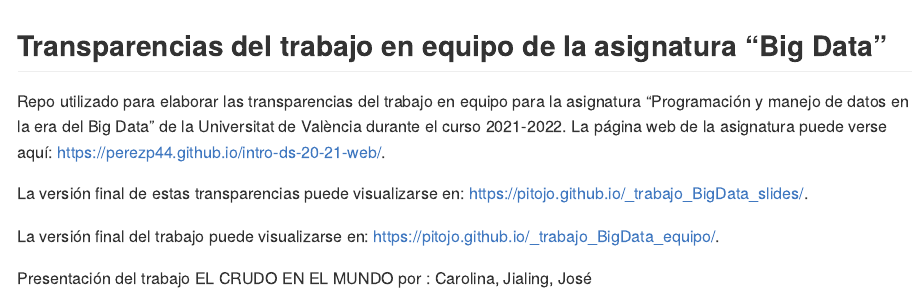
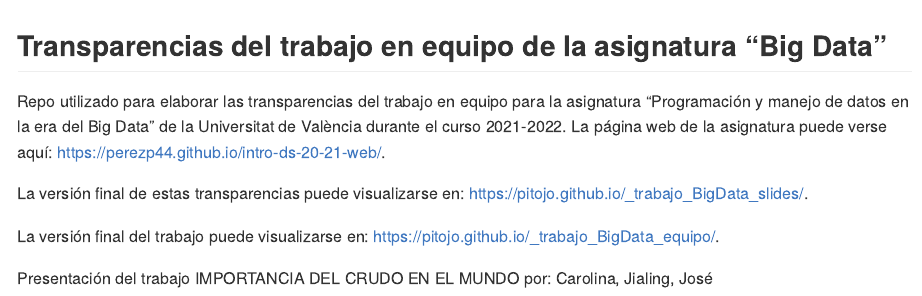
Before and after one commit to Pitojo/trabajo_BigData_slides, an R Markdown document (Readme.Rmd): the page in a window 1100 px wide, from its top. The pictures show the output file Readme.md that the author committed with the source, drawn offline in the style of GitHub.

Commit message:
Add files via upload

```diff
--- a/Readme.Rmd
+++ b/Readme.Rmd
@@ -23,7 +23,7 @@ La versión final del trabajo puede visualizarse en: <https://pitojo.github.io/_
 
 <!-- Abajo podéis escribir lo que queráis, igual un resumen del trabajo, o ..., o ... pero al menos, tenéis que poner el título del trabajo y el nombre de los componentes del equipo-->
 
-Presentación del trabajo EL CRUDO EN EL MUNDO por : Carolina, Jialing, José
+Presentación del trabajo IMPORTANCIA DEL CRUDO EN EL MUNDO por: Carolina, Jialing, José
 
 
 
```
Also changed, not shown: Readme.md.
